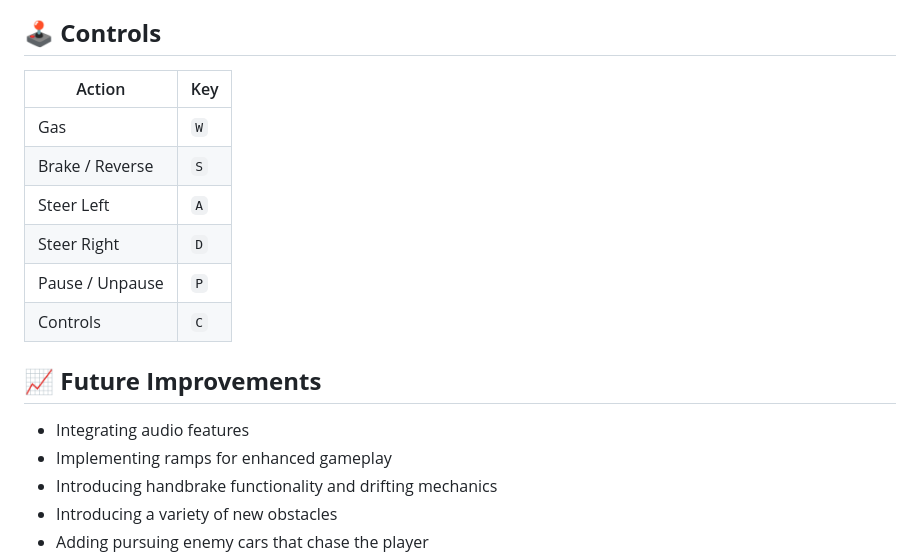
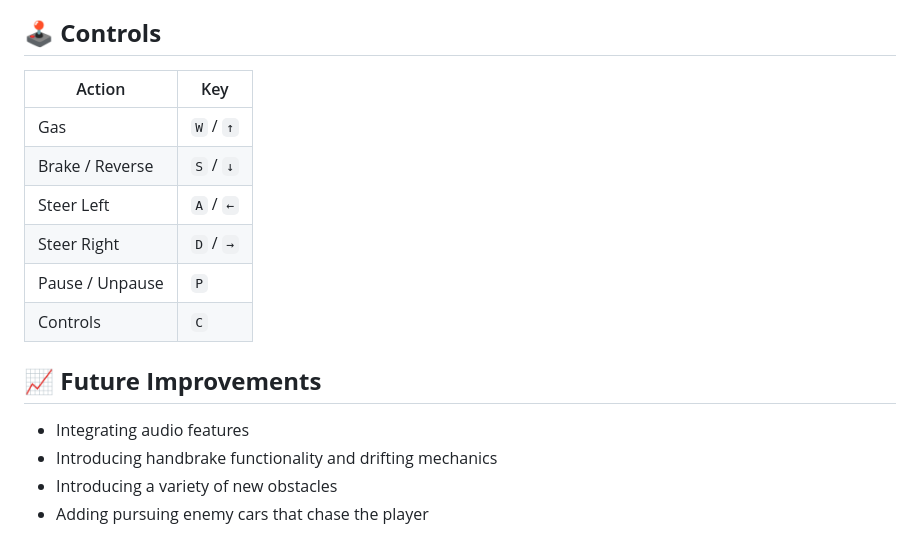
Before and after one commit to RealAbdurRehman/overdrive, a Markdown page: README.md, the part around the change. Rendered like a GitHub page.

```diff
--- a/README.md
+++ b/README.md
@@ -36,19 +36,18 @@
 
 ## 🕹️ **Controls**
 
-| Action          | Key |
-| --------------- | --- |
-| Gas             | `W` |
-| Brake / Reverse | `S` |
-| Steer Left      | `A` |
-| Steer Right     | `D` |
-| Pause / Unpause | `P` |
-| Controls        | `C` |
+| Action          | Key       |
+| --------------- | --------- |
+| Gas             | `W` / `↑` |
+| Brake / Reverse | `S` / `↓` |
+| Steer Left      | `A` / `←` |
+| Steer Right     | `D` / `→` |
+| Pause / Unpause | `P`       |
+| Controls        | `C`       |
 
 ## 📈 **Future Improvements**
 
 - Integrating audio features
-- Implementing ramps for enhanced gameplay
 - Introducing handbrake functionality and drifting mechanics
 - Introducing a variety of new obstacles
 - Adding pursuing enemy cars that chase the player
```
